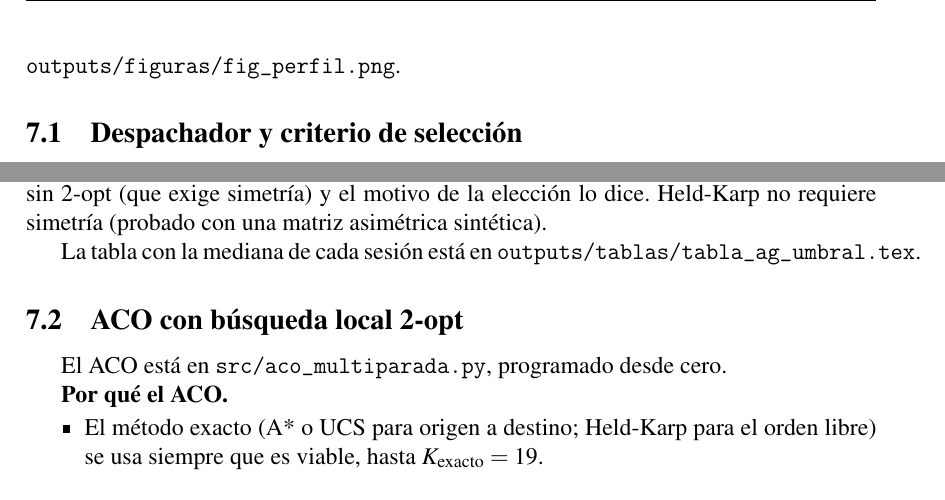
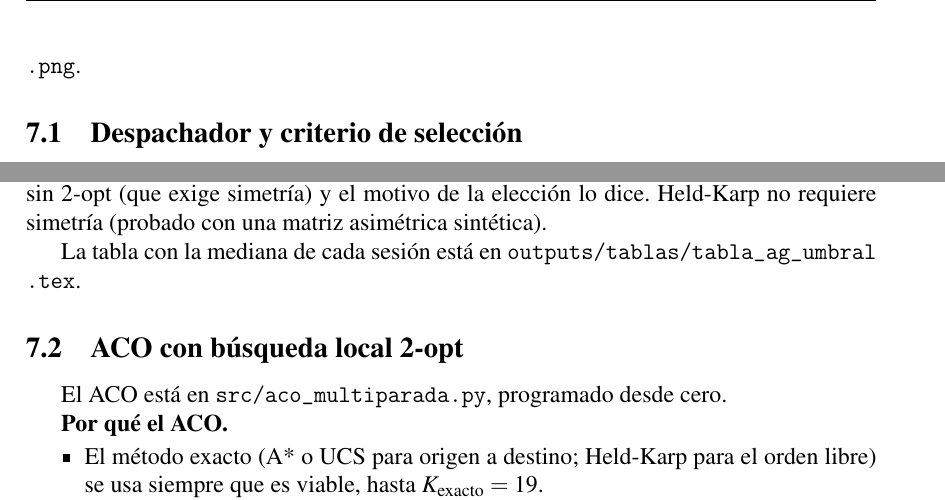
Before and after one commit to CamiloDG07/Proyecto-IA_, a LaTeX document (informe_corte2.tex): two parts of pages 21 and 22 of 29, joined at a grey line, cut at the place of the change. Compiled offline with pdfLaTeX.

Commit message:
Rutas largas de los informes con salto de línea permitido

```diff
--- a/informe_corte2.tex
+++ b/informe_corte2.tex
@@ -677,7 +677,7 @@ el ciclo, (b) un par de ruta única y (c) varios destinos con regreso}
 \input{outputs/lecturas/texto_ejemplo_agente.tex}
 
 \textbf{Perfil de la red.} \input{outputs/lecturas/texto_perfil_topologico.tex}
-La matriz con la clase de cada par está en \texttt{outputs/figuras/fig\_perfil.png}.
+La matriz con la clase de cada par está en \nolinkurl{outputs/figuras/fig_perfil.png}.
 
 
 \subsection{Despachador y criterio de selección}
@@ -796,7 +796,7 @@ asimétrica sintética).
     \label{fig:umbral}
     \input{outputs/lecturas/lectura_c2_fig_umbral.tex}
 \end{figure}
-La tabla con la mediana de cada sesión está en \texttt{outputs/tablas/tabla\_ag\_umbral.tex}.
+La tabla con la mediana de cada sesión está en \nolinkurl{outputs/tablas/tabla_ag_umbral.tex}.
 
 \subsection{ACO con búsqueda local 2-opt}
 
```
